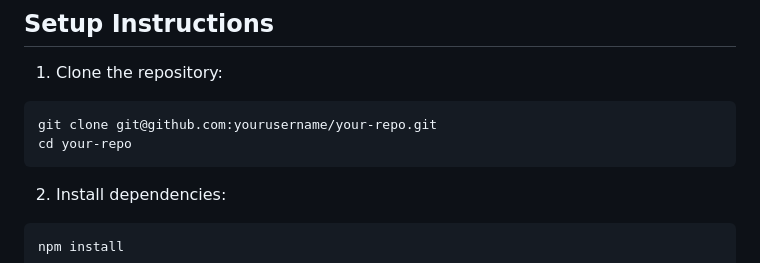
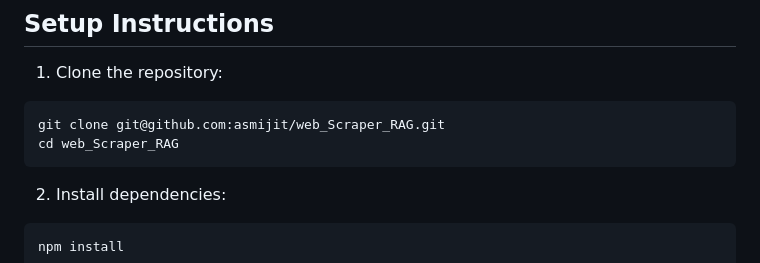
Before and after one commit to asmijit/web_scraper_RAG, a Markdown page: README.md, the part around the change. GitHub-like rendering.

````diff
--- a/README.md
+++ b/README.md
@@ -50,8 +50,8 @@ This project implements a Retrieval-Augmented Generation (RAG) pipeline using th
 1. Clone the repository:
 
 ```bash
-git clone git@github.com:yourusername/your-repo.git
-cd your-repo
+git clone git@github.com:asmijit/web_Scraper_RAG.git
+cd web_Scraper_RAG
 ```
 
 2. Install dependencies:
````
